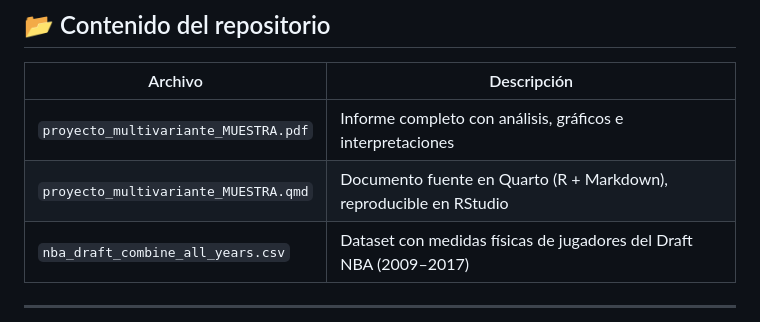
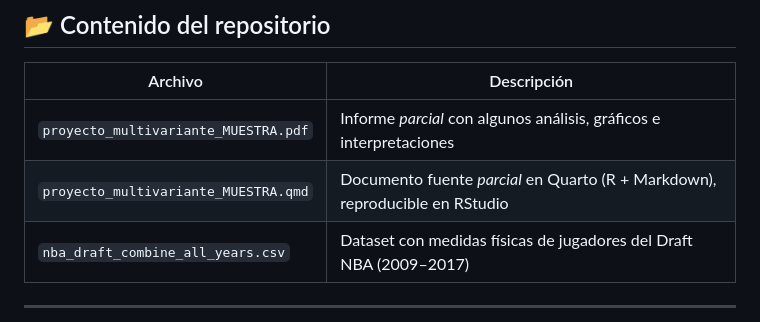
Before and after one commit to garcia-fernandez-javier/proys_universidad, a Markdown page: proy_analisis_estadistico_multivariante/README.md, the part around the change. GitHub-like rendering.

Commit message:
Update 2 README.md

```diff
--- a/proy_analisis_estadistico_multivariante/README.md
+++ b/proy_analisis_estadistico_multivariante/README.md
@@ -8,8 +8,8 @@ Proyecto académico de análisis estadístico multivariante aplicado a datos rea
 
 | Archivo | Descripción |
 |--------|-------------|
-| `proyecto_multivariante_MUESTRA.pdf` | Informe completo con análisis, gráficos e interpretaciones |
-| `proyecto_multivariante_MUESTRA.qmd` | Documento fuente en Quarto (R + Markdown), reproducible en RStudio |
+| `proyecto_multivariante_MUESTRA.pdf` | Informe *parcial* con algunos análisis, gráficos e interpretaciones |
+| `proyecto_multivariante_MUESTRA.qmd` | Documento fuente *parcial* en Quarto (R + Markdown), reproducible en RStudio |
 | `nba_draft_combine_all_years.csv` | Dataset con medidas físicas de jugadores del Draft NBA (2009–2017) |
 
 ---
```
